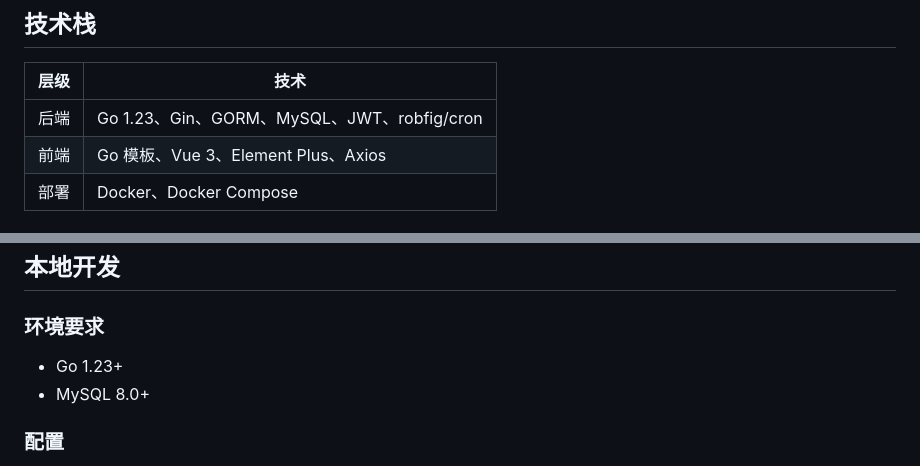
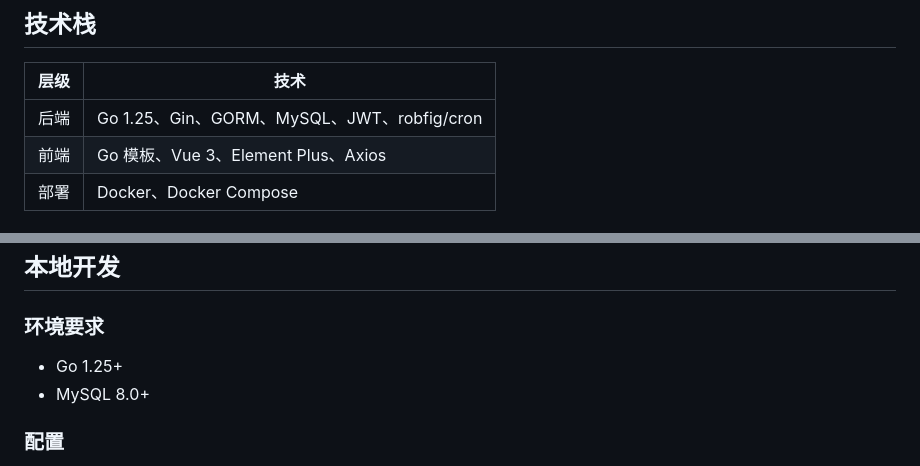
Before and after one commit to lyuangg/gadmin, a Markdown page: README.md, 2 parts joined by grey strips. Drawn GitHub-style.

Commit message:
Update README to reflect backend dependency upgrade from Go 1.23 to Go 1.25

```diff
--- a/README.md
+++ b/README.md
@@ -19,7 +19,7 @@
 
 | 层级 | 技术 |
 |------|------|
-| 后端 | Go 1.23、Gin、GORM、MySQL、JWT、robfig/cron |
+| 后端 | Go 1.25、Gin、GORM、MySQL、JWT、robfig/cron |
 | 前端 | Go 模板、Vue 3、Element Plus、Axios |
 | 部署 | Docker、Docker Compose |
 
@@ -66,7 +66,7 @@ docker-compose up -d
 
 ### 环境要求
 
-- Go 1.23+
+- Go 1.25+
 - MySQL 8.0+
 
 ### 配置
```
